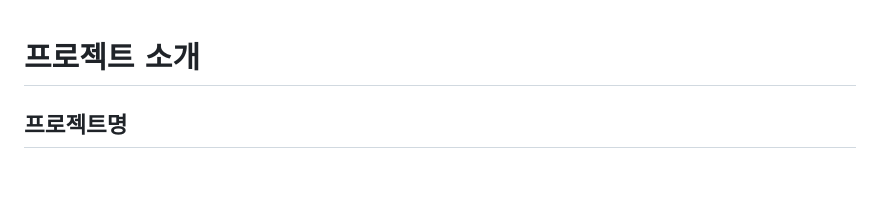
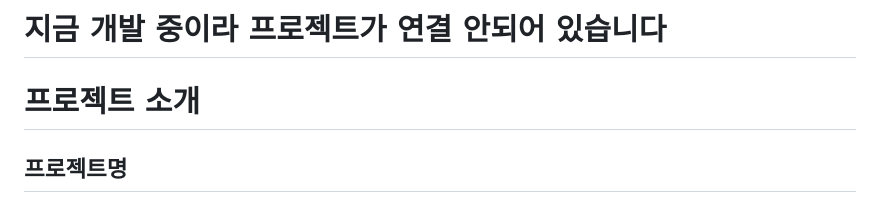
Before and after one commit to Meanzio/EasyStay, a Markdown page: README.md, the part around the change. Drawn GitHub-style; blank space fills up the shorter version.

```diff
--- a/README.md
+++ b/README.md
@@ -1,3 +1,9 @@
+
+# 지금 개발 중이라 프로젝트가 연결 안되어 있습니다
+
+
+
+
 # 프로젝트 소개
 
 ## 프로젝트명
```
